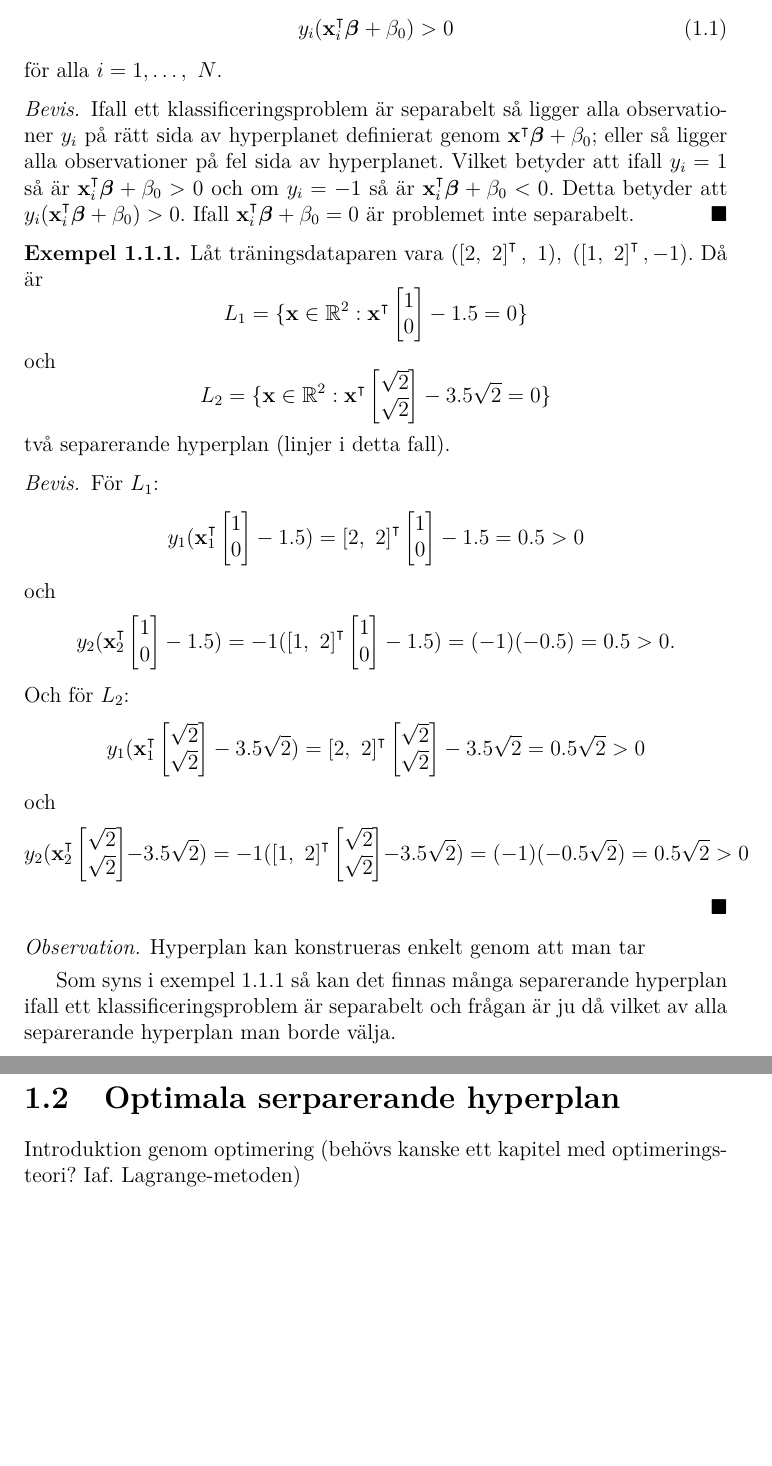
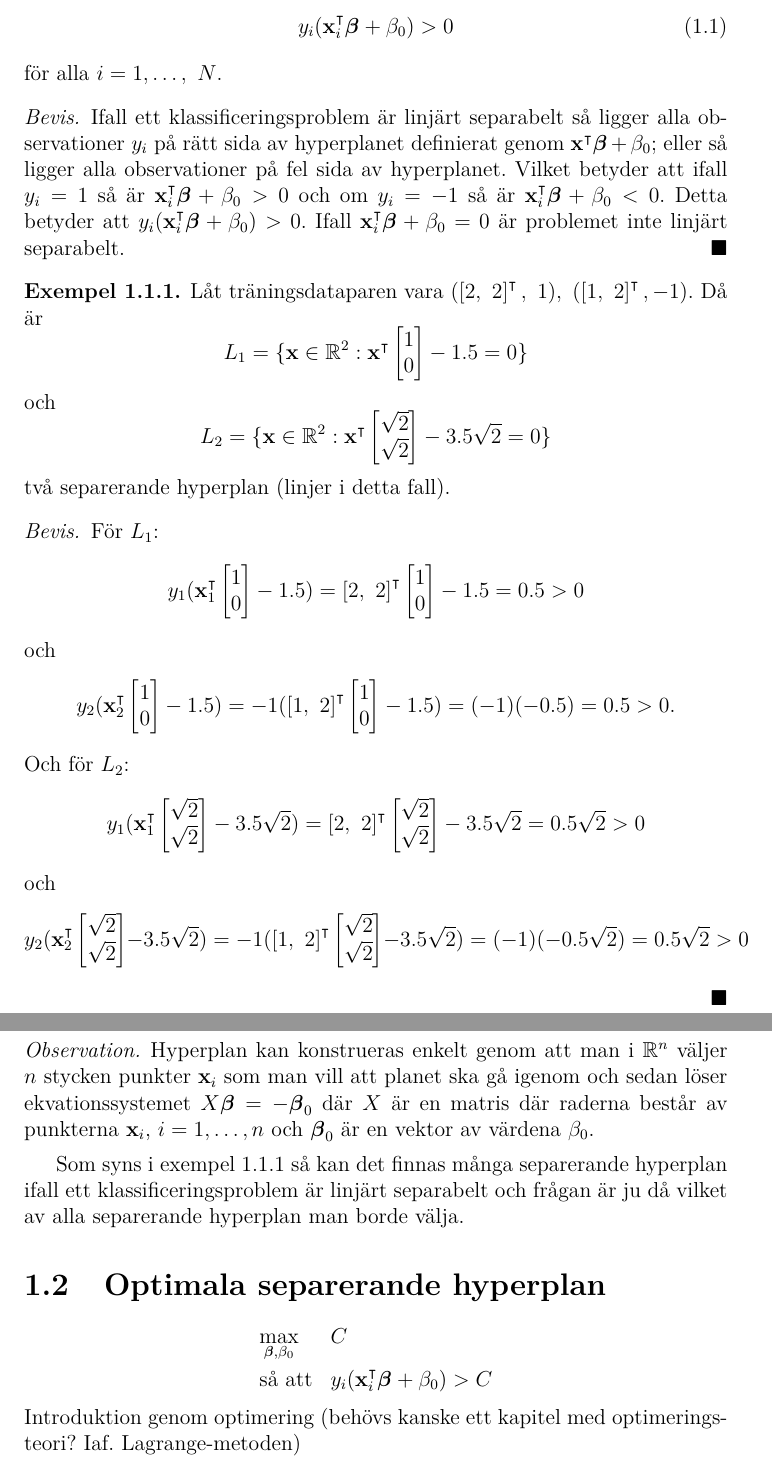
Before and after one commit to oscargranlund/kandidat, a LaTeX document (Kandidatuppsatsen.tex): two parts of pages 6 and 7 of 9, joined at a grey line, cut so that both start at the same text, the shorter picture padded with empty space. Compiled offline with pdfLaTeX.

Commit message:
Mall för optimeringsproblem tillagd. Demonstrerade enkelt sätt att skapa hyperplan. Introducera optimala hyperplan till näst

```diff
--- a/Kandidatuppsatsen.tex
+++ b/Kandidatuppsatsen.tex
@@ -134,7 +134,7 @@ Inom statistiken och maskininlärningen finns många olika metoder för att för
 	för alla $i = 1, \dots,~N$.
 \end{thm}
 \begin{proof}
-	Ifall ett klassificeringsproblem är separabelt så ligger alla observationer $y_i$ på rätt sida av hyperplanet definierat genom $\mathbf{x}^\intercal \bfbeta + \beta_0$; eller så ligger alla observationer på fel sida av hyperplanet. Vilket betyder att ifall $y_i=1$ så är $\mathbf{x}_i^\intercal \bfbeta + \beta_0 > 0$ och om $y_i=-1$ så är $\mathbf{x}_i^\intercal \bfbeta + \beta_0 < 0$. Detta betyder att $y_i(\mathbf{x}_i^\intercal \bfbeta + \beta_0) > 0$. Ifall $\mathbf{x}_i^\intercal \bfbeta + \beta_0 = 0$ är problemet inte separabelt.
+	Ifall ett klassificeringsproblem är linjärt separabelt så ligger alla observationer $y_i$ på rätt sida av hyperplanet definierat genom $\mathbf{x}^\intercal \bfbeta + \beta_0$; eller så ligger alla observationer på fel sida av hyperplanet. Vilket betyder att ifall $y_i=1$ så är $\mathbf{x}_i^\intercal \bfbeta + \beta_0 > 0$ och om $y_i=-1$ så är $\mathbf{x}_i^\intercal \bfbeta + \beta_0 < 0$. Detta betyder att $y_i(\mathbf{x}_i^\intercal \bfbeta + \beta_0) > 0$. Ifall $\mathbf{x}_i^\intercal \bfbeta + \beta_0 = 0$ är problemet inte linjärt separabelt.
 \end{proof}
 
 \begin{ex}\label{exempel:mångahyperplan}
@@ -168,12 +168,20 @@ Inom statistiken och maskininlärningen finns många olika metoder för att för
 \end{proof}
 
 \begin{rem}
-	Hyperplan kan konstrueras enkelt genom att man tar
+	Hyperplan kan konstrueras enkelt genom att man i $\mathbb{R}^n$ väljer $n$ stycken punkter $\mathbf{x}_i$ som man vill att planet ska gå igenom och sedan löser ekvationssystemet $X\bfbeta=-\bfbeta_0$ där $X$ är en matris där raderna består av punkterna $\mathbf{x}_i$, $i=1,\dots, n$ och $\bfbeta_0$ är en vektor av värdena $\beta_0$.
 \end{rem}
 
-Som syns i exempel \ref{exempel:mångahyperplan} så kan det finnas många separerande hyperplan ifall ett klassificeringsproblem är separabelt och frågan är ju då vilket av alla separerande hyperplan man borde välja.
+Som syns i exempel \ref{exempel:mångahyperplan} så kan det finnas många separerande hyperplan ifall ett klassificeringsproblem är linjärt separabelt och frågan är ju då vilket av alla separerande hyperplan man borde välja.
 %%%%	KANSKE REFERENS TILL VAPNIK 1996
-\section{Optimala serparerande hyperplan}
+
+\section{Optimala separerande hyperplan}
+
+\begin{equation*}
+\begin{aligned}
+	& \underset{\bfbeta,\beta_0}{\text{max}} & & C\\
+	& \text{så att} & & y_i(\mathbf{x}_i^\intercal\bfbeta+\beta_0)>C
+\end{aligned}
+\end{equation*}
 Introduktion genom optimering (behövs kanske ett kapitel med optimeringsteori? Iaf. Lagrange-metoden)
 \section{Det oseparabla fallet}
 Optimera med slack-variabler
```
Also changed, not shown: Kandidatuppsatsen.tex (2 more changed lines).
